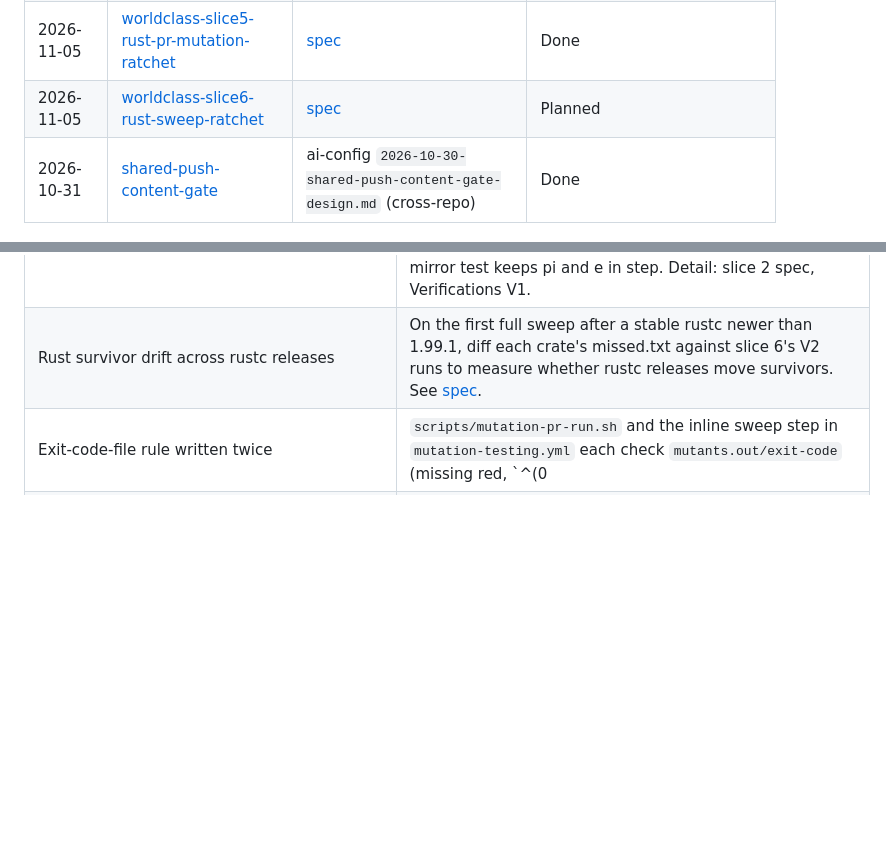
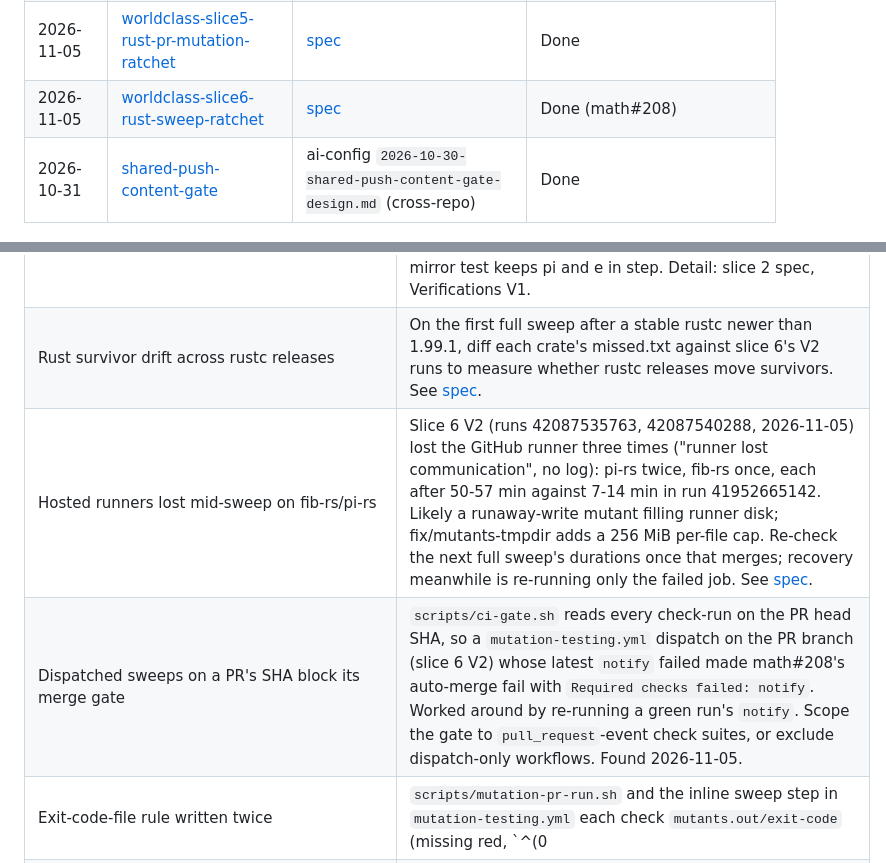
Before and after one commit to brujack/math, a Markdown page: docs/superpowers/README.md, 2 parts joined by grey strips. GitHub-like rendering; blank space fills up the shorter version.

Commit message:
docs: mark slice 6 rust sweep ratchet done
Records V2's accepted outcome and backlogs the hosted-runner losses
and the dispatch-pollutes-merge-gate finding from math#208.

Co-Authored-By: Claude Opus 5.5 <noreply@anthropic.com>
Claude-Session: https://claude.ai/code/session_01RMRWKJkieFLxHm1PrQj2a8

```diff
--- a/docs/superpowers/README.md
+++ b/docs/superpowers/README.md
@@ -59,7 +59,7 @@ Master status index for all specs and implementation plans in this directory.
 | 2026-11-03 | [worldclass-slice3-rust-mutation-matrix](plans/2026-11-03-worldclass-slice3-rust-mutation-matrix.md) | [spec](specs/2026-11-03-worldclass-slice3-rust-mutation-matrix-design.md) | Done (math#202) |
 | 2026-11-04 | [worldclass-slice4-rust-mutation-survivors](plans/2026-11-04-worldclass-slice4-rust-mutation-survivors.md) | [spec](specs/2026-11-04-worldclass-slice4-rust-mutation-survivors-design.md) | Done (math#203) |
 | 2026-11-05 | [worldclass-slice5-rust-pr-mutation-ratchet](plans/2026-11-05-worldclass-slice5-rust-pr-mutation-ratchet.md) | [spec](specs/2026-11-05-worldclass-slice5-rust-pr-mutation-ratchet-design.md) | Done |
-| 2026-11-05 | [worldclass-slice6-rust-sweep-ratchet](plans/2026-11-05-worldclass-slice6-rust-sweep-ratchet.md) | [spec](specs/2026-11-05-worldclass-slice6-rust-sweep-ratchet-design.md) | Planned |
+| 2026-11-05 | [worldclass-slice6-rust-sweep-ratchet](plans/2026-11-05-worldclass-slice6-rust-sweep-ratchet.md) | [spec](specs/2026-11-05-worldclass-slice6-rust-sweep-ratchet-design.md) | Done (math#208) |
 | 2026-10-31 | [shared-push-content-gate](plans/2026-10-31-shared-push-content-gate.md) | ai-config `2026-10-30-shared-push-content-gate-design.md` (cross-repo) | Done |
 
 ---
@@ -99,6 +99,8 @@ Add a new row to the group that matches its priority.
 | ----------------------------------------------------------------------------------------- | ---------------------------------------------------------------------------------------------------------------------------------------------------------------------------------------------------------------------------------------------------------------------------------------------------------------------------------------------------------------------------------------------------------------------------------------------------------------------------------------------------------------------------------------------------------------------------------------------------------------------------------------------------------------------------------------------------------------------------------- |
 | pi/e render helpers keep about 8 non-equivalent survivors each | After math#201, `render_conversion_tick` and `render_write_progress` keep 16 survivors per file (runs 41735040362, 41735044331). About half are equivalent. The rest are display values no test pins: the `dots` in the overrun branch (line 104 in `pi/pi.py`), the `/ 1024 / 1024` rate divisor, `remaining = total_chunks - done` read as `^`, and the `max(0, ...)` floor. Pin them with direct calls whose inputs make each value visible in the returned string; the mirror test keeps pi and e in step. Detail: slice 2 spec, Verifications V1. |
 | Rust survivor drift across rustc releases | On the first full sweep after a stable rustc newer than 1.99.1, diff each crate's missed.txt against slice 6's V2 runs to measure whether rustc releases move survivors. See [spec](specs/2026-11-05-worldclass-slice6-rust-sweep-ratchet-design.md). |
+| Hosted runners lost mid-sweep on fib-rs/pi-rs | Slice 6 V2 (runs 42087535763, 42087540288, 2026-11-05) lost the GitHub runner three times ("runner lost communication", no log): pi-rs twice, fib-rs once, each after 50-57 min against 7-14 min in run 41952665142. Likely a runaway-write mutant filling runner disk; fix/mutants-tmpdir adds a 256 MiB per-file cap. Re-check the next full sweep's durations once that merges; recovery meanwhile is re-running only the failed job. See [spec](specs/2026-11-05-worldclass-slice6-rust-sweep-ratchet-design.md). |
+| Dispatched sweeps on a PR's SHA block its merge gate | `scripts/ci-gate.sh` reads every check-run on the PR head SHA, so a `mutation-testing.yml` dispatch on the PR branch (slice 6 V2) whose latest `notify` failed made math#208's auto-merge fail with `Required checks failed: notify`. Worked around by re-running a green run's `notify`. Scope the gate to `pull_request`-event check suites, or exclude dispatch-only workflows. Found 2026-11-05. |
 | Exit-code-file rule written twice | `scripts/mutation-pr-run.sh` and the inline sweep step in `mutation-testing.yml` each check `mutants.out/exit-code` (missing red, `^(0|[1-9][0-9]{0,2})$`), and their messages already differ. One helper both call would keep them in step; the count regex is also repeated three times across `mutation-pr-run.sh` and `mutation-classify.sh`. Found by maintainability-review of slice 5, 2026-11-05 ([spec](specs/2026-11-05-worldclass-slice5-rust-pr-mutation-ratchet-design.md)). |
 | Crate Makefile memory-cap block copied per target | The `mutants` and `mutants-diff` recipes in `scripts/crate_templates/Makefile` carry identical cap and exit-code-write blocks (rendered 11 times), so a cap change must be made twice; a `define` would remove the copy. `MUTANTS_UNCAPPED` has no Rust behavioural test for either target. Found by maintainability-review and test-quality-review of slice 5, 2026-11-05 ([spec](specs/2026-11-05-worldclass-slice5-rust-pr-mutation-ratchet-design.md)). |
 | Classifier trusts outcomes.json counts in arithmetic | `scripts/mutation-classify.sh` feeds jq-parsed caught/missed/timeout into bash arithmetic without an integer check, so a crafted string would be evaluated. Only the PR's own code in the job can write the file, so it grants no new power; an integer regex after `read` would close it. Found by security-review of slice 5, 2026-11-05 ([spec](specs/2026-11-05-worldclass-slice5-rust-pr-mutation-ratchet-design.md)). |
```
Also changed, not shown: 2 other files.
